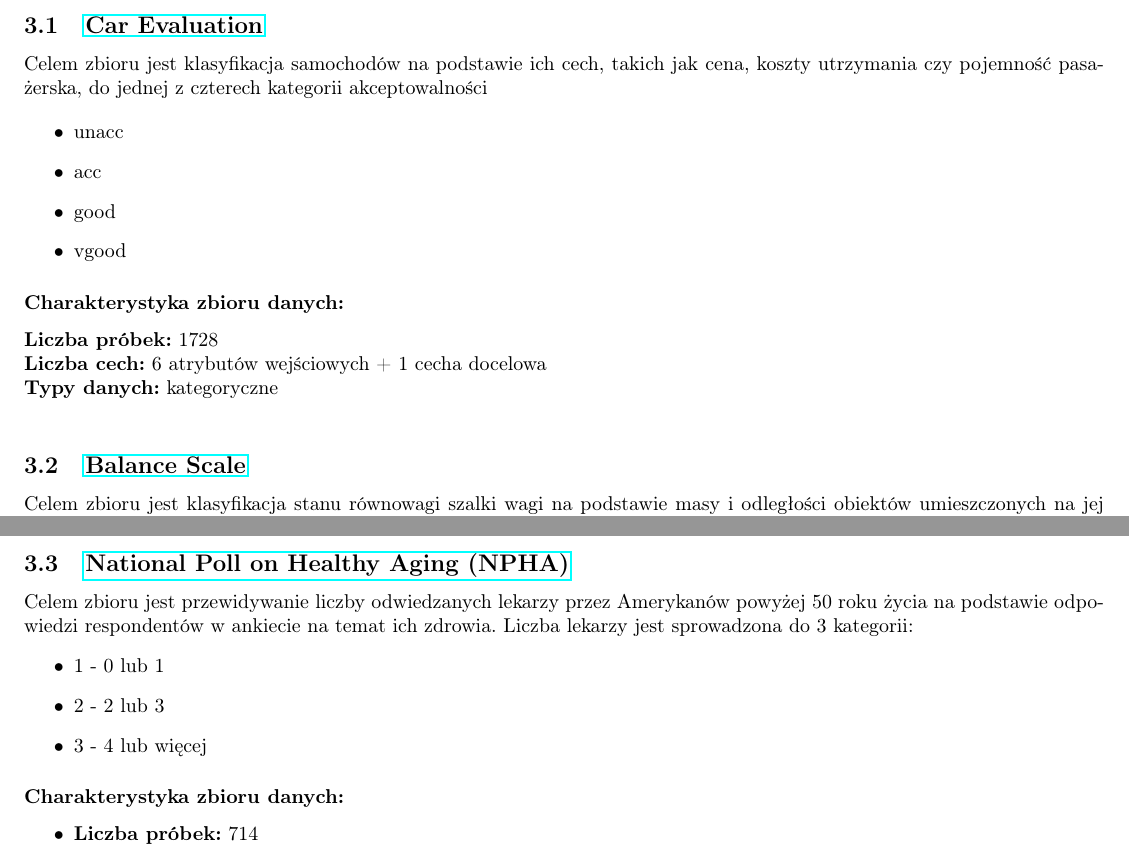
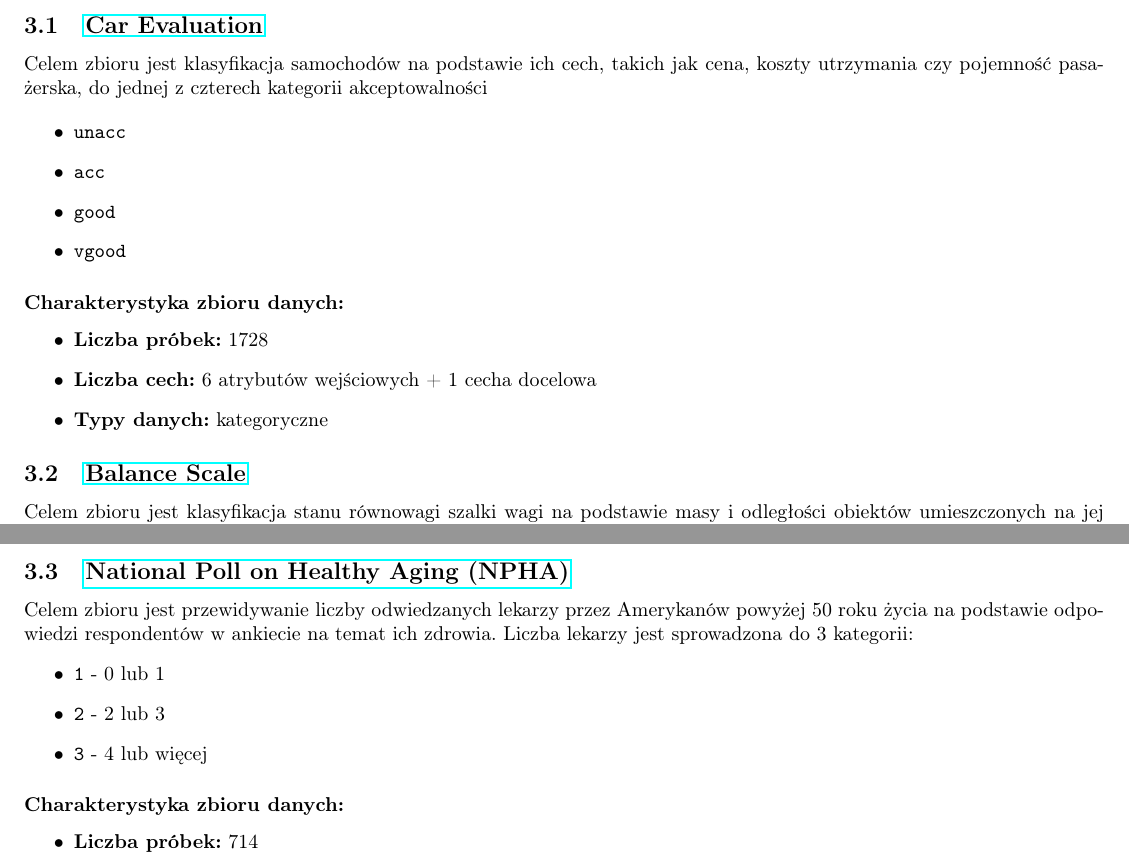
Before and after one commit to mGarbowski/uma-projekt, a LaTeX document (docs/report.tex): two parts of pages 2 and 3 of 5, joined at a grey line, cut so that both start at the same text. Compiled offline with pdfLaTeX.

Commit message:
consistent formatting

```diff
--- a/docs/report.tex
+++ b/docs/report.tex
@@ -120,17 +120,18 @@ dla każdej klasy obliczamy sumę pewności głosów \textit{za} i dopełnienia
 Celem zbioru jest klasyfikacja samochodów na podstawie ich cech, takich jak cena, koszty utrzymania czy pojemność pasażerska, do jednej z czterech kategorii akceptowalności
 
 \begin{itemize}
-    \item unacc
-    \item acc
-    \item good
-    \item vgood
+    \item \texttt{unacc}
+    \item \texttt{acc}
+    \item \texttt{good}
+    \item \texttt{vgood}
 \end{itemize}
 
 \subsubsection*{Charakterystyka zbioru danych:}
-\\
-\textbf{Liczba próbek:} 1728 \\
-\textbf{Liczba cech:} 6 atrybutów wejściowych + 1 cecha docelowa \\
-\textbf{Typy danych:} kategoryczne \\
+\begin{itemize}
+    \item \textbf{Liczba próbek:} 1728
+    \item \textbf{Liczba cech:} 6 atrybutów wejściowych + 1 cecha docelowa
+    \item \textbf{Typy danych:} kategoryczne
+\end{itemize}
 
 \subsection{\href{https://archive.ics.uci.edu/dataset/12/balance+scale}{Balance Scale}}
 
@@ -153,9 +154,9 @@ Celem zbioru jest klasyfikacja stanu równowagi szalki wagi na podstawie masy i
 
 Celem zbioru jest przewidywanie liczby odwiedzanych lekarzy przez Amerykanów powyżej 50 roku życia na podstawie odpowiedzi respondentów w ankiecie na temat ich zdrowia. Liczba lekarzy jest sprowadzona do 3 kategorii:
 \begin{itemize}
-    \item 1 - 0 lub 1
-    \item 2 - 2 lub 3
-    \item 3 - 4 lub więcej
+    \item \texttt{1} - 0 lub 1
+    \item \texttt{2} - 2 lub 3
+    \item \texttt{3} - 4 lub więcej
 \end{itemize}
 
 \subsubsection*{Charakterystyka zbioru danych:}
```
